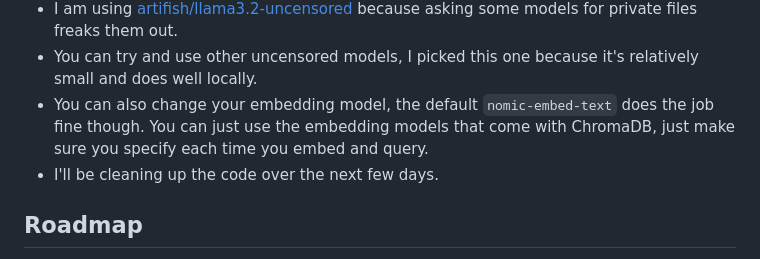
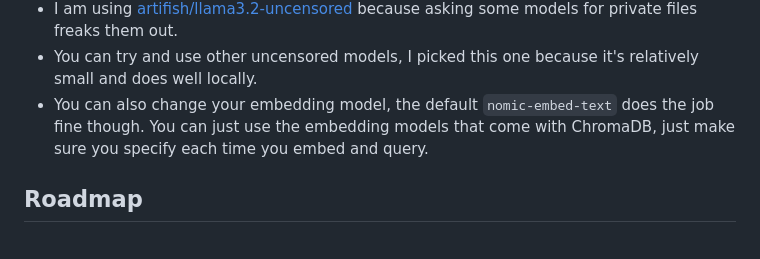
Before and after one commit to space0blaster/dora, a Markdown page: README.md, the part around the change. Drawn GitHub-style.

```diff
--- a/README.md
+++ b/README.md
@@ -90,7 +90,6 @@ This will output your executable to a new sub folder in the `dora` directory loc
 * I am using [artifish/llama3.2-uncensored](https://ollama.com/artifish/llama3.2-uncensored) because asking some models for private files freaks them out.
 * You can try and use other uncensored models, I picked this one because it's relatively small and does well locally.
 * You can also change your embedding model, the default `nomic-embed-text` does the job fine though. You can just use the embedding models that come with ChromaDB, just make sure you specify each time you embed and query.
-* I'll be cleaning up the code over the next few days.
 
 ## Roadmap
 * File content embedding
```
